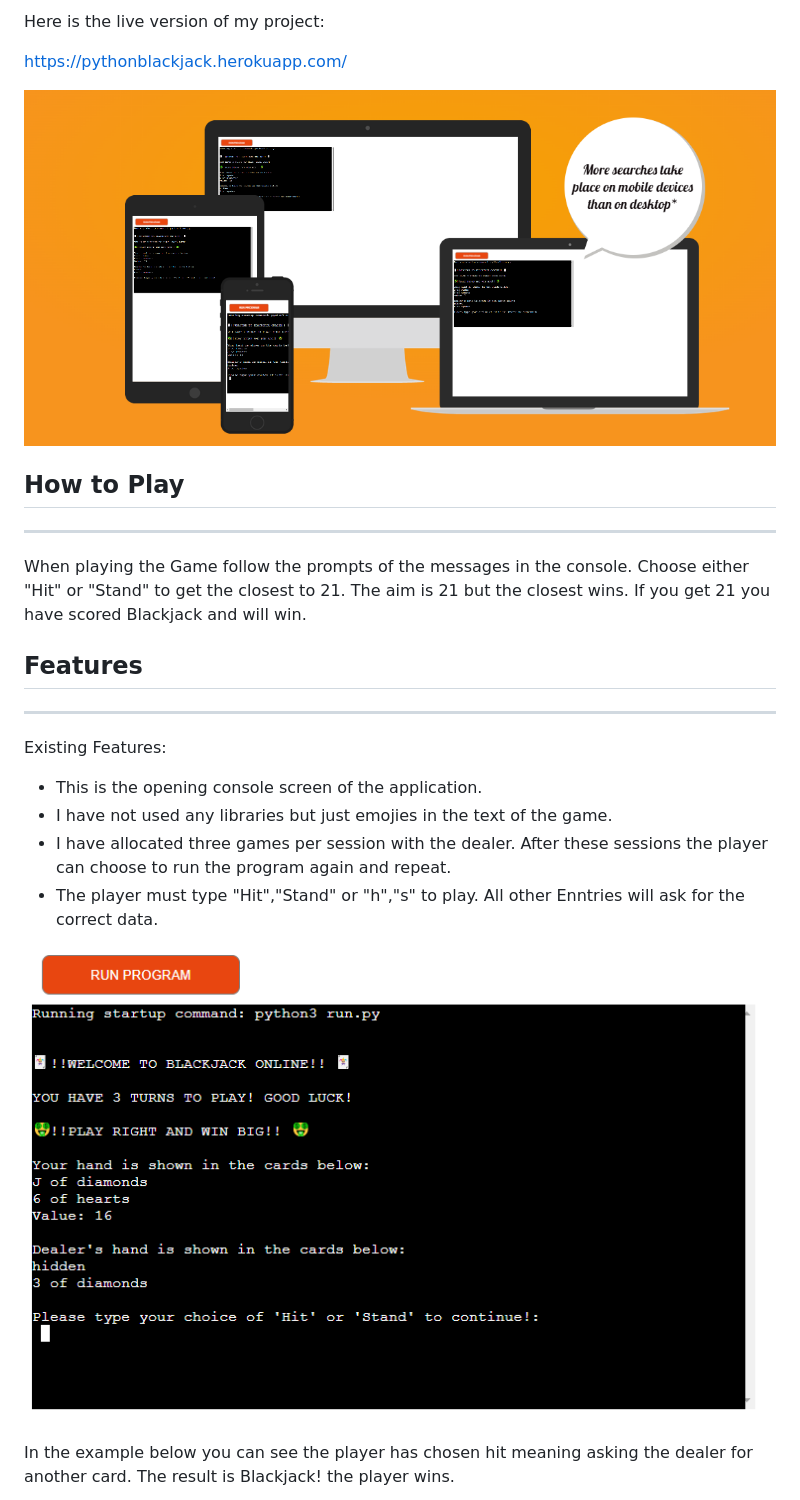
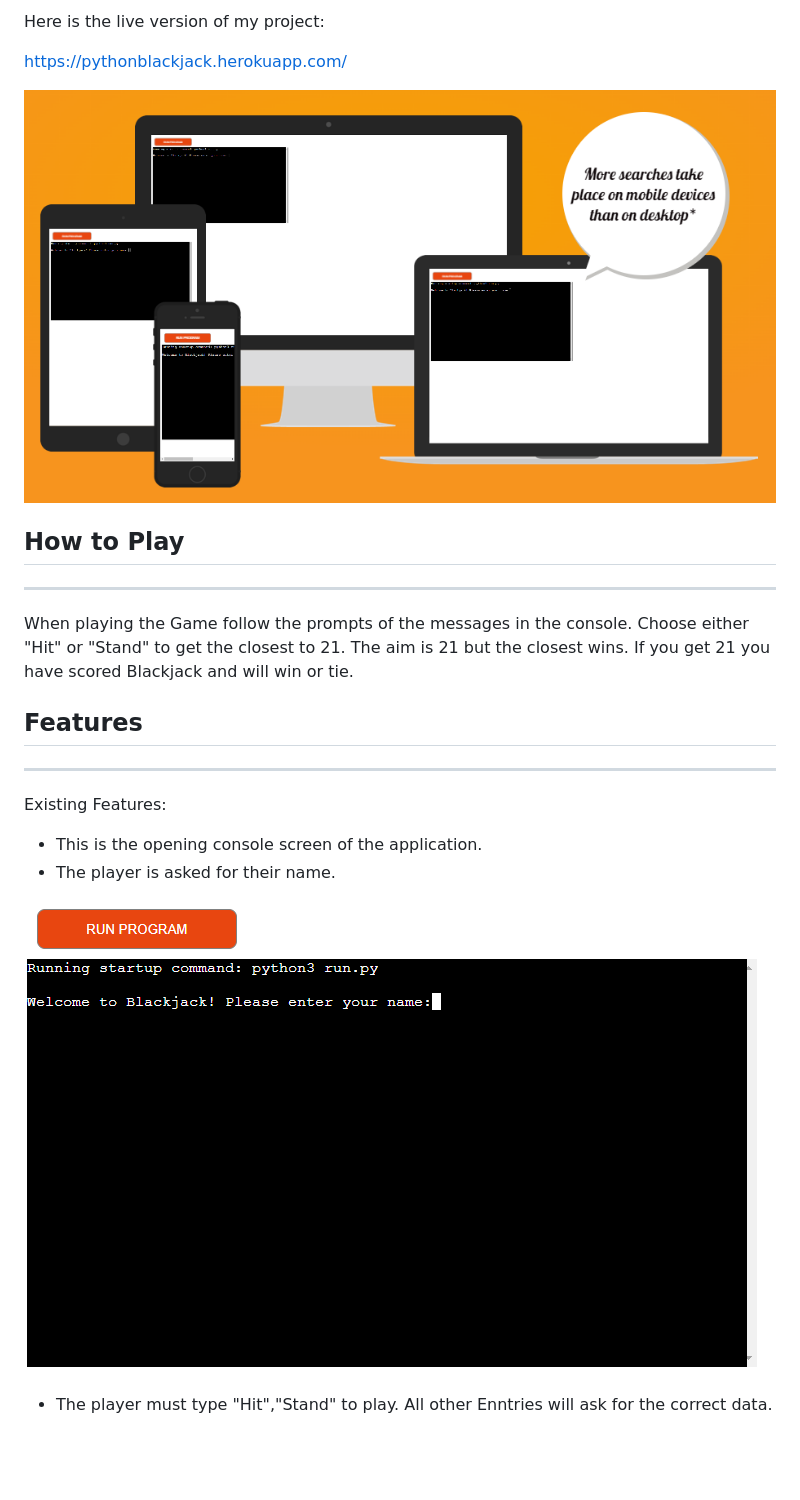
Before and after one commit to BrendanCooney/blackjack, a Markdown page: README.md, the part around the change printed below. Drawn GitHub-style; pictures changed too: assets/images/responsive.PNG (added), assets/images/welcome_pic.PNG (added); blank space fills up the shorter version.

```diff
--- a/README.md
+++ b/README.md
@@ -17,14 +17,14 @@ Here is the live version of my project:
 https://pythonblackjack.herokuapp.com/
 
 
-![Python Responsive](/assets/images/python-responsive.PNG)
+![Python Responsive](/assets/images/responsive.PNG)
 
 ## How to Play
 ----
 
 When playing the Game follow the prompts of the messages in the console.
 Choose either "Hit" or "Stand" to get the closest to 21. The aim is 21 but the closest wins.
-If you get 21 you have scored Blackjack and will win.
+If you get 21 you have scored Blackjack and will win or tie.
 
 
 ## Features
@@ -32,16 +32,13 @@ If you get 21 you have scored Blackjack and will win.
 Existing Features:
 
 * This is the opening console screen of the application.
-* I have not used any libraries but just emojies in the text of the game.
-* I have allocated three games per session with the dealer.
-  After these sessions the player can choose to run the program again and repeat.
-* The player must type "Hit","Stand" or "h","s" to play. All other Enntries will ask for the correct data.
+* The player is asked for their name.
 
 
-![BlackJackimage](/assets/images/blackjack-start.PNG)
+
+![BlackJackimage](/assets/images/welcome_pic.PNG)
 
 
-In the example below you can see the player has chosen hit meaning asking the dealer for another card. The result is Blackjack!
-the player wins.
+* The player must type "Hit","Stand" to play. All other Enntries will ask for the correct data.
 
 
```
Also changed, not shown: other parts of README.md (+13 -16 lines), assets/images/game_play.PNG (added), assets/images/name_entered.PNG (added), 1 other file.
